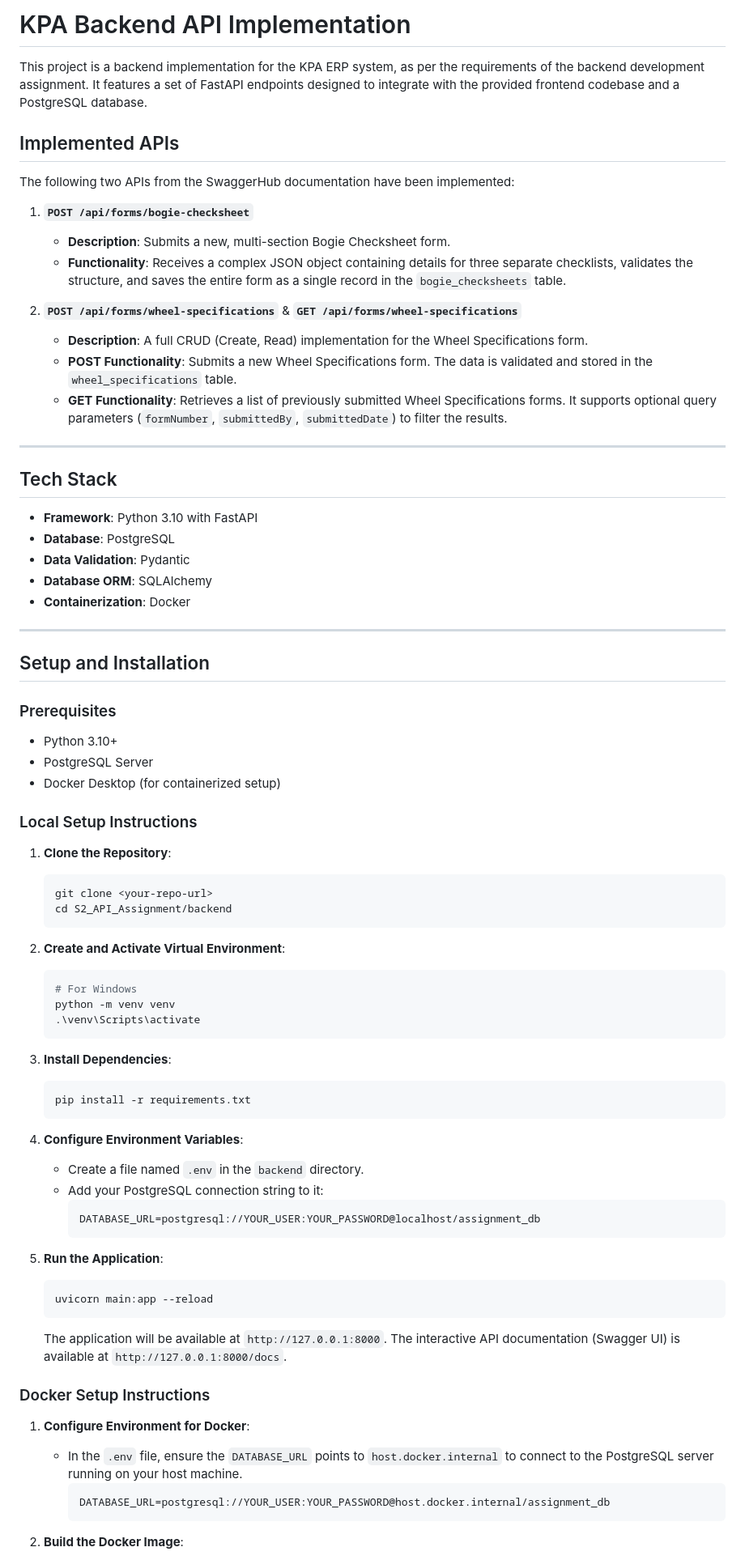
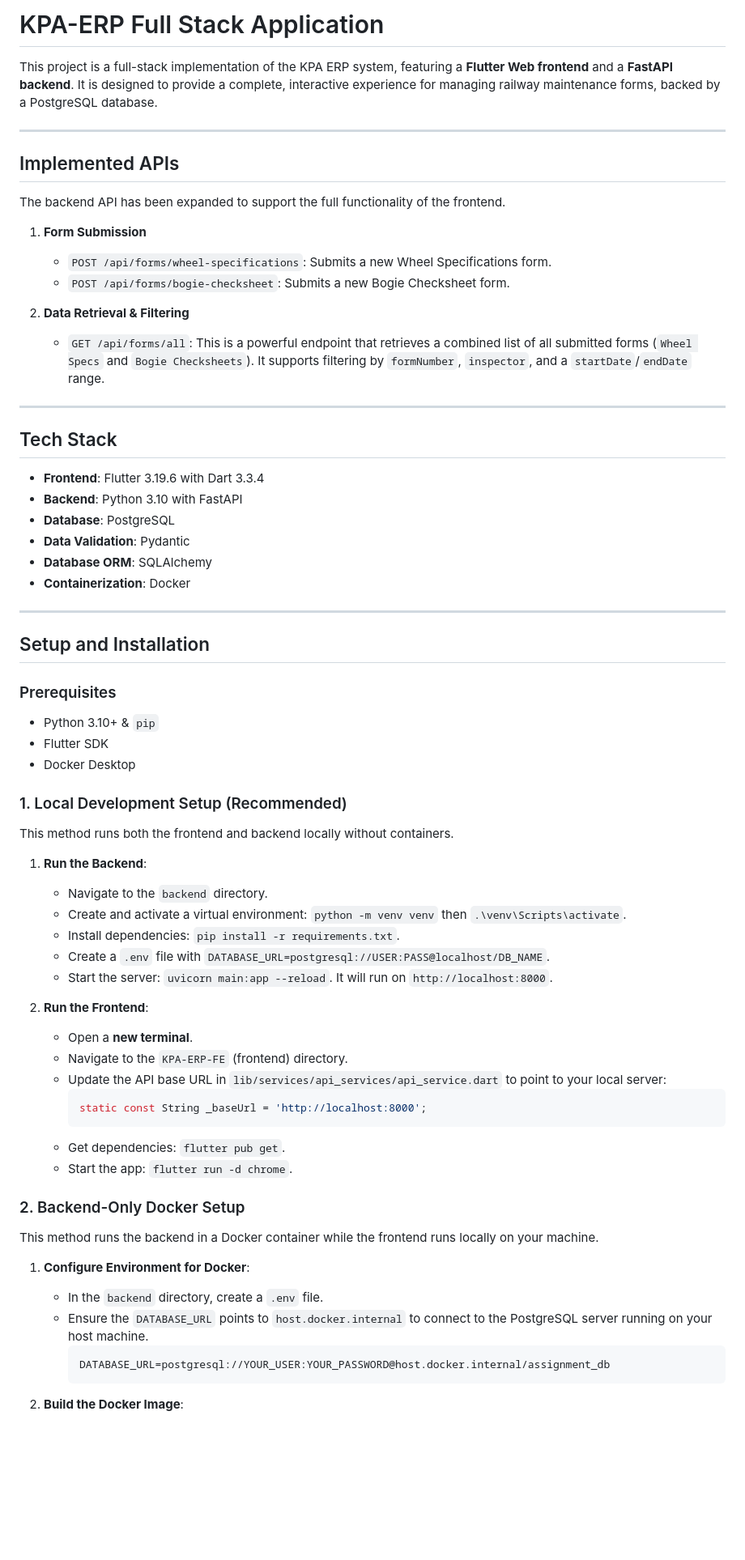
Before and after one commit to KS-Mohit/S2-API-Assignment, a Markdown page: README.md, the part around one of its changes. Shown at 81% size. Rendered like a GitHub page; blank space fills up the shorter version.

````diff
--- a/README.md
+++ b/README.md
@@ -1,25 +1,27 @@
-# KPA Backend API Implementation
+# KPA-ERP Full Stack Application
 
-This project is a backend implementation for the KPA ERP system, as per the requirements of the backend development assignment. It features a set of FastAPI endpoints designed to integrate with the provided frontend codebase and a PostgreSQL database.
+This project is a full-stack implementation of the KPA ERP system, featuring a **Flutter Web frontend** and a **FastAPI backend**. It is designed to provide a complete, interactive experience for managing railway maintenance forms, backed by a PostgreSQL database.
+
+---
 
 ## Implemented APIs
 
-The following two APIs from the SwaggerHub documentation have been implemented:
+The backend API has been expanded to support the full functionality of the frontend.
 
-1.  **`POST /api/forms/bogie-checksheet`**
-    * **Description**: Submits a new, multi-section Bogie Checksheet form.
-    * **Functionality**: Receives a complex JSON object containing details for three separate checklists, validates the structure, and saves the entire form as a single record in the `bogie_checksheets` table.
+1.  **Form Submission**
+    * `POST /api/forms/wheel-specifications`: Submits a new Wheel Specifications form.
+    * `POST /api/forms/bogie-checksheet`: Submits a new Bogie Checksheet form.
 
-2.  **`POST /api/forms/wheel-specifications`** & **`GET /api/forms/wheel-specifications`**
-    * **Description**: A full CRUD (Create, Read) implementation for the Wheel Specifications form.
-    * **POST Functionality**: Submits a new Wheel Specifications form. The data is validated and stored in the `wheel_specifications` table.
-    * **GET Functionality**: Retrieves a list of previously submitted Wheel Specifications forms. It supports optional query parameters (`formNumber`, `submittedBy`, `submittedDate`) to filter the results.
+
+3.  **Data Retrieval & Filtering**
+    * `GET /api/forms/all`: This is a powerful endpoint that retrieves a combined list of all submitted forms (`Wheel Specs` and `Bogie Checksheets`). It supports filtering by `formNumber`, `inspector`, and a `startDate`/`endDate` range.
 
 ---
 
 ## Tech Stack
 
-* **Framework**: Python 3.10 with FastAPI
+* **Frontend**: Flutter 3.19.6 with Dart 3.3.4
+* **Backend**: Python 3.10 with FastAPI
 * **Database**: PostgreSQL
 * **Data Validation**: Pydantic
 * **Database ORM**: SQLAlchemy
@@ -30,47 +32,38 @@ The following two APIs from the SwaggerHub documentation have been implemented:
 ## Setup and Installation
 
 ### Prerequisites
-* Python 3.10+
-* PostgreSQL Server
-* Docker Desktop (for containerized setup)
+* Python 3.10+ & `pip`
+* Flutter SDK
+* Docker Desktop
 
-### Local Setup Instructions
+### 1. Local Development Setup (Recommended)
 
-1.  **Clone the Repository**:
-    ```bash
-    git clone <your-repo-url>
-    cd S2_API_Assignment/backend
-    ```
+This method runs both the frontend and backend locally without containers.
 
-2.  **Create and Activate Virtual Environment**:
-    ```bash
-    # For Windows
-    python -m venv venv
-    .\venv\Scripts\activate
-    ```
+1.  **Run the Backend**:
+    * Navigate to the `backend` directory.
+    * Create and activate a virtual environment: `python -m venv venv` then `.\venv\Scripts\activate`.
+    * Install dependencies: `pip install -r requirements.txt`.
+    * Create a `.env` file with `DATABASE_URL=postgresql://USER:PASS@localhost/DB_NAME`.
+    * Start the server: `uvicorn main:app --reload`. It will run on `http://localhost:8000`.
 
-3.  **Install Dependencies**:
-    ```bash
-    pip install -r requirements.txt
-    ```
+2.  **Run the Frontend**:
+    * Open a **new terminal**.
+    * Navigate to the `KPA-ERP-FE` (frontend) directory.
+    * Update the API base URL in `lib/services/api_services/api_service.dart` to point to your local server:
+        ```dart
+        static const String _baseUrl = 'http://localhost:8000';
+        ```
+    * Get dependencies: `flutter pub get`.
+    * Start the app: `flutter run -d chrome`.
 
-4.  **Configure Environment Variables**:
-    * Create a file named `.env` in the `backend` directory.
-    * Add your PostgreSQL connection string to it:
-        ```
-        DATABASE_URL=postgresql://YOUR_USER:YOUR_PASSWORD@localhost/assignment_db
-        ```
+### 2. Backend-Only Docker Setup
 
-5.  **Run the Application**:
-    ```bash
-    uvicorn main:app --reload
-    ```
-    The application will be available at `http://127.0.0.1:8000`. The interactive API documentation (Swagger UI) is available at `http://127.0.0.1:8000/docs`.
-
-### Docker Setup Instructions
+This method runs the backend in a Docker container while the frontend runs locally on your machine.
 
 1.  **Configure Environment for Docker**:
-    * In the `.env` file, ensure the `DATABASE_URL` points to `host.docker.internal` to connect to the PostgreSQL server running on your host machine.
+    * In the `backend` directory, create a `.env` file.
+    * Ensure the `DATABASE_URL` points to `host.docker.internal` to connect to the PostgreSQL server running on your host machine.
         ```
         DATABASE_URL=postgresql://YOUR_USER:YOUR_PASSWORD@host.docker.internal/assignment_db
         ```
````
Also changed, not shown: other parts of README.md (+13 -7 lines).
